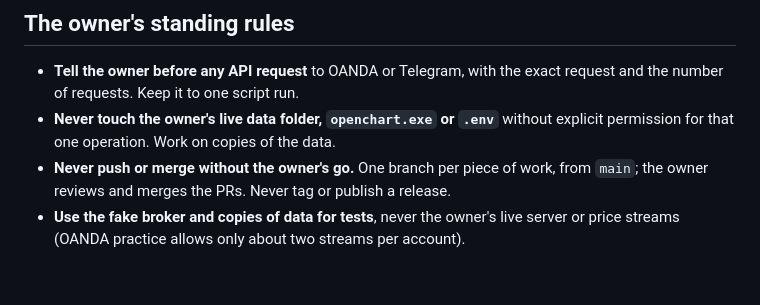
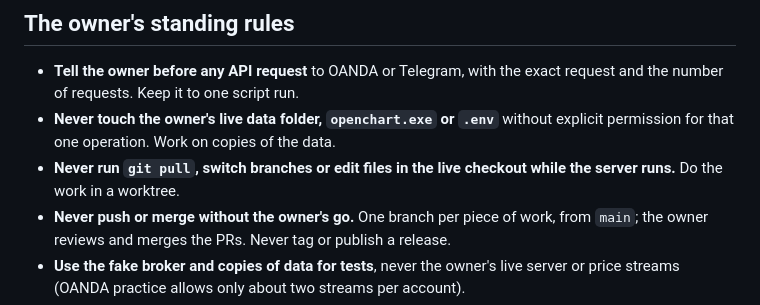
Before and after one commit to yannis-montreer/OpenChart, a Markdown page: CLAUDE.md, the part around the change. Rendered like a GitHub page; blank space fills up the shorter version.

Commit message:
Handoff: #15 merged in the roadmap; never pull, switch or edit the live checkout while the server runs
Co-Authored-By: Claude Opus 5.5 <noreply@anthropic.com>

```diff
--- a/CLAUDE.md
+++ b/CLAUDE.md
@@ -38,6 +38,7 @@ image. Python 3.11 and 3.13 are both tested.
 
 - **Tell the owner before any API request** to OANDA or Telegram, with the exact request and the number of requests. Keep it to one script run.
 - **Never touch the owner's live data folder, `openchart.exe` or `.env`** without explicit permission for that one operation. Work on copies of the data.
+- **Never run `git pull`, switch branches or edit files in the live checkout while the server runs.** Do the work in a worktree.
 - **Never push or merge without the owner's go.** One branch per piece of work, from `main`; the owner reviews and merges the PRs. Never tag or publish a release.
 - **Use the fake broker and copies of data for tests**, never the owner's live server or price streams (OANDA practice allows only about two streams per account).
 - **Stop for the owner's review after each milestone** or step, and wait.
```
Also changed, not shown: docs/roadmap.md (+1 -1 lines).
